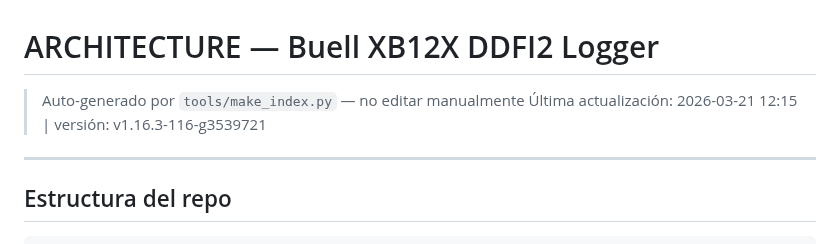
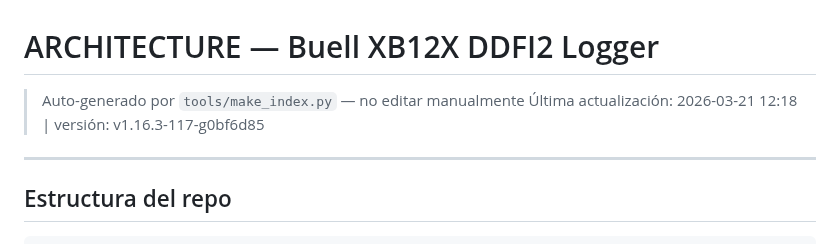
Before and after one commit to pacdavid1/buell-xb12x-logger, a Markdown page: ARCHITECTURE.md, the part around the change. Rendered like a GitHub page.

```diff
--- a/ARCHITECTURE.md
+++ b/ARCHITECTURE.md
@@ -1,6 +1,6 @@
 # ARCHITECTURE — Buell XB12X DDFI2 Logger
 > Auto-generado por `tools/make_index.py` — no editar manualmente
-> Última actualización: 2026-03-21 12:15 | versión: v1.16.3-116-g3539721
+> Última actualización: 2026-03-21 12:18 | versión: v1.16.3-117-g0bf6d85
 
 ---
 
```
Also changed, not shown: CHANGELOG.md (+11 -0 lines).
